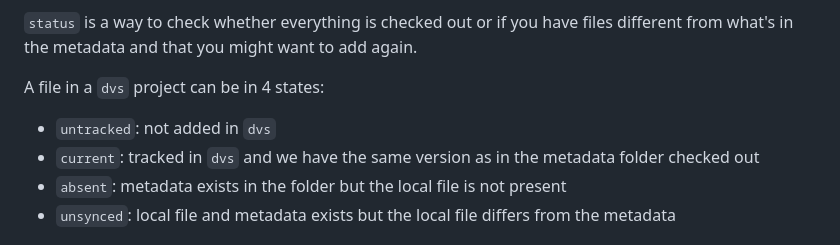
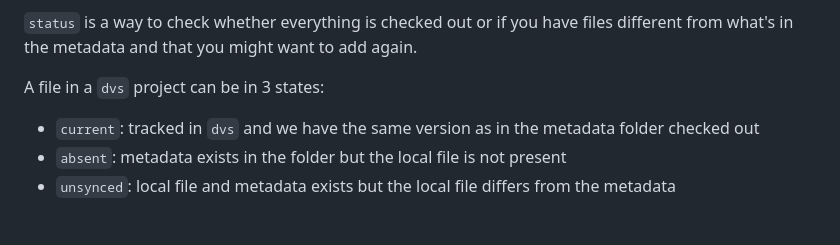
Before and after one commit to A2-ai/dvs2, a Markdown page: specs.md, the part around the change. GitHub-like rendering.

Commit message:
docs(spec): drop untracked from file-state model (4 → 3 states) (#199)
specs.md said "4 states" but only listed 3 (current, absent, unsynced)
plus the obsolete `untracked`. dvs no longer surfaces an `untracked`
state — `dvs status` operates on tracked files (those with metadata),
not on arbitrary files in the project tree. Drop the bullet and fix
the count.

Carved out of #149.

```diff
--- a/specs.md
+++ b/specs.md
@@ -40,9 +40,8 @@ You can pass some arguments to it or edit the toml file manually.
 `status` is a way to check whether everything is checked out or if you have files different from what's in the metadata and
 that you might want to add again.
 
-A file in a `dvs` project can be in 4 states:
+A file in a `dvs` project can be in 3 states:
 
-- `untracked`: not added in `dvs`
 - `current`: tracked in `dvs` and we have the same version as in the metadata folder checked out
 - `absent`: metadata exists in the folder but the local file is not present
 - `unsynced`: local file and metadata exists but the local file differs from the metadata
```
